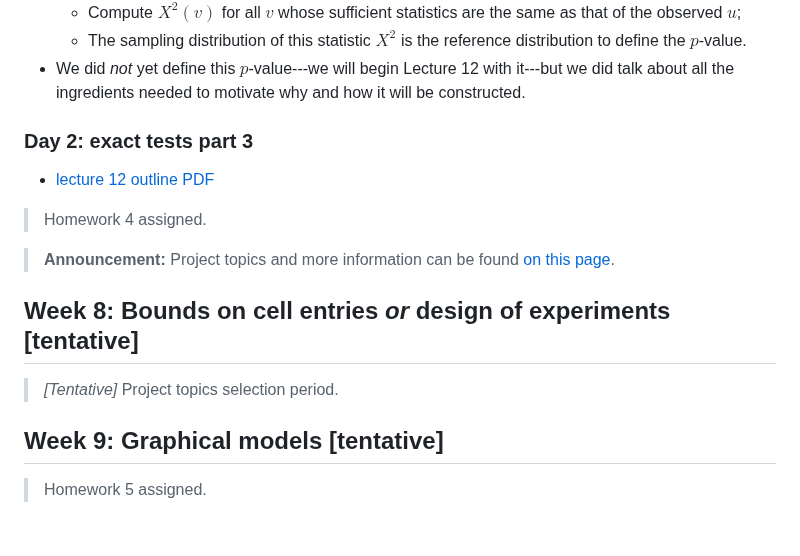
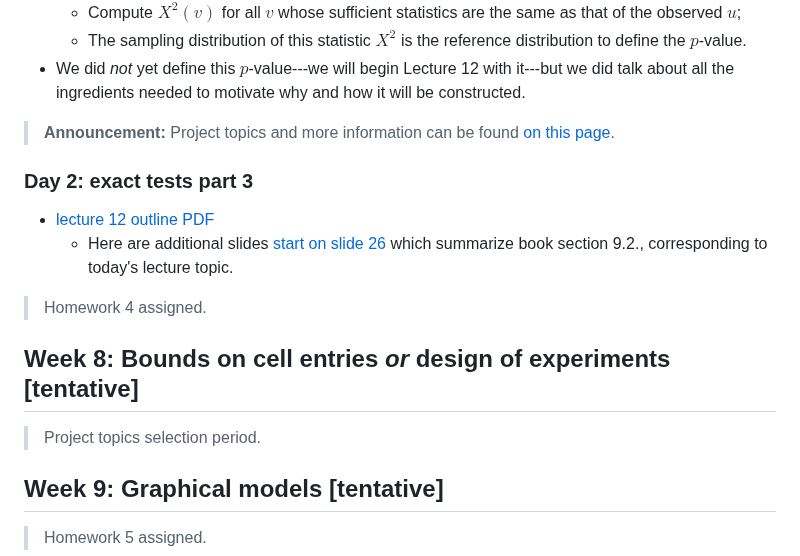
Before and after one commit to Sondzus/algstat561, a Markdown page: README.md, the part around the change. Rendered like a GitHub page; blank space fills up the shorter version.

Commit message:
added link to danai's slides for section 9.2 of hte book!

```diff
--- a/README.md
+++ b/README.md
@@ -123,17 +123,21 @@ We worked through the main ingredients of an exact conditional goodness of fit t
 	* The sampling distribution of this statistic $X^2$ is the reference distribution to define the $p$-value.
 * We did *not* yet define this $p$-value---we will begin Lecture 12 with it---but we did talk about all the ingredients needed to motivate why and how it will be constructed.
 
+
+> **Announcement:** Project topics and more information can be found [on this page](projectsMain.html).
+
+
 ### Day 2: exact tests part 3
 
 * [lecture 12 outline PDF](lecture12-exactTesting-part3.pdf)
+	* Here are additional slides [start on slide 26](https://people.kth.se/~solus/alg-stat-4.pdf) which summarize book section 9.2., corresponding to today's lecture topic.
 
 > Homework 4 assigned.
 
-> **Announcement:** Project topics and more information can be found [on this page](projectsMain.html).
 
 ## Week 8: Bounds on cell entries *or* design of experiments  [tentative]
 
-> *[Tentative]* Project topics selection period.
+>   Project topics selection period.
 
 ## Week 9:  Graphical models  [tentative]
 
```
